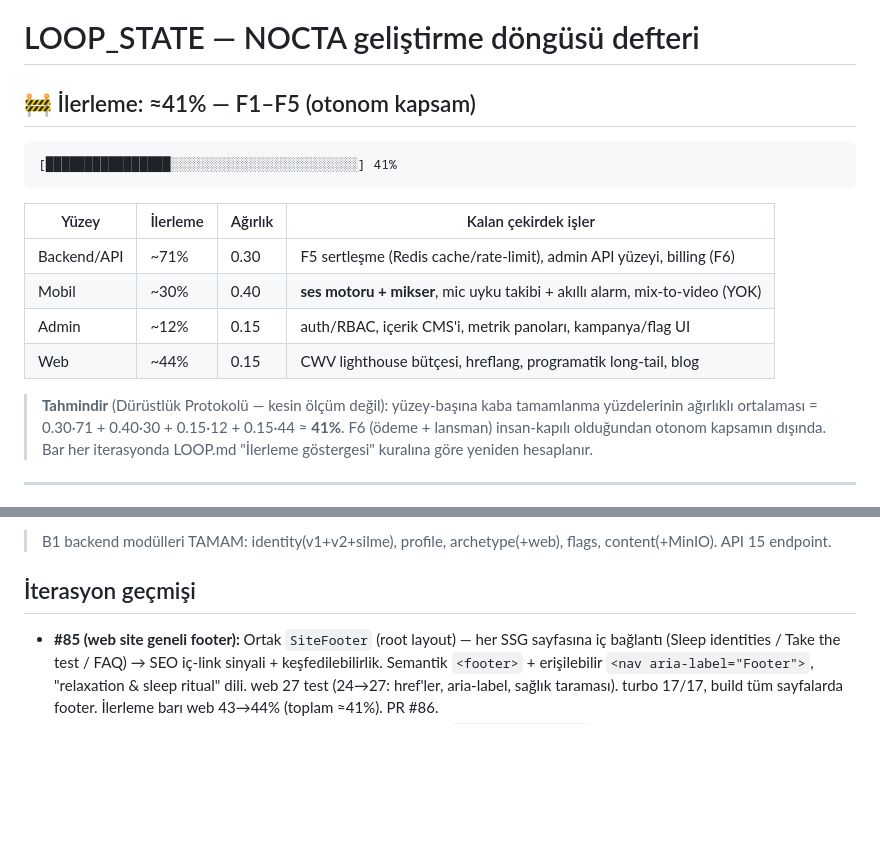
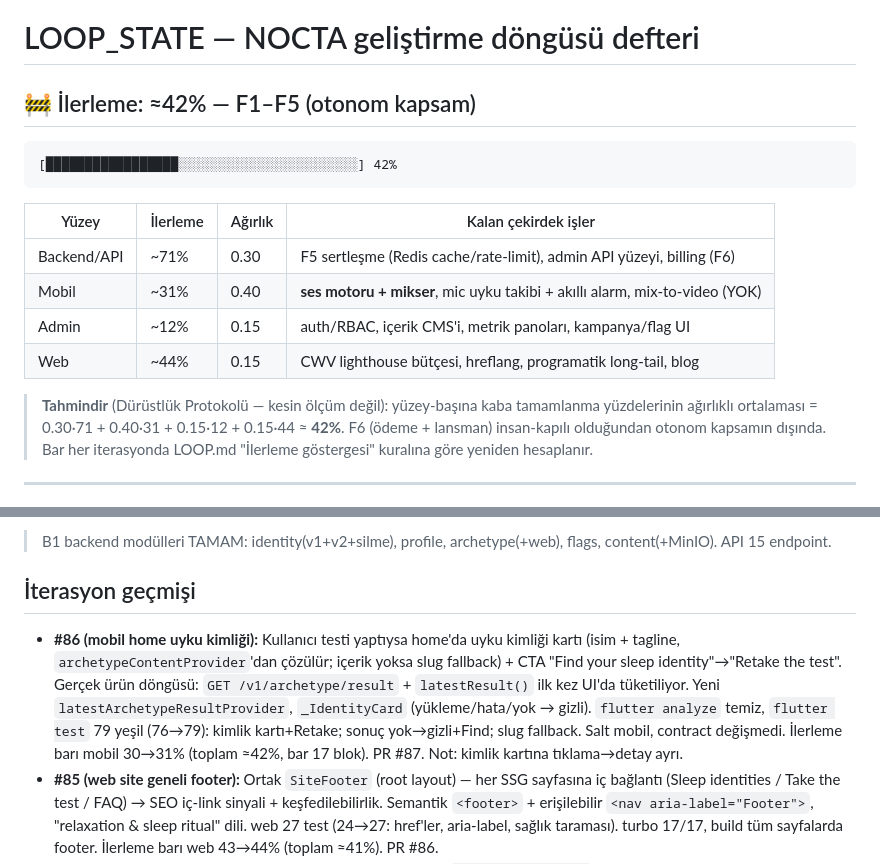
Before and after one commit to meliksahk/sleepapp, a Markdown page: LOOP_STATE.md, 2 parts joined by grey strips. GitHub-like rendering; blank space fills up the shorter version.

Commit message:
docs: defter #86 (home uyku kimliği) + ilerleme %42
Co-Authored-By: Claude Opus 4.8 <noreply@anthropic.com>

````diff
--- a/LOOP_STATE.md
+++ b/LOOP_STATE.md
@@ -1,20 +1,20 @@
 # LOOP_STATE — NOCTA geliştirme döngüsü defteri
 
-## 🚧 İlerleme: ≈41% — F1–F5 (otonom kapsam)
+## 🚧 İlerleme: ≈42% — F1–F5 (otonom kapsam)
 
 ```
-[████████████████░░░░░░░░░░░░░░░░░░░░░░░░] 41%
+[█████████████████░░░░░░░░░░░░░░░░░░░░░░░] 42%
 ```
 
 | Yüzey       | İlerleme | Ağırlık | Kalan çekirdek işler                                                        |
 | ----------- | -------- | ------- | --------------------------------------------------------------------------- |
 | Backend/API | ~71%     | 0.30    | F5 sertleşme (Redis cache/rate-limit), admin API yüzeyi, billing (F6)       |
-| Mobil       | ~30%     | 0.40    | **ses motoru + mikser**, mic uyku takibi + akıllı alarm, mix-to-video (YOK) |
+| Mobil       | ~31%     | 0.40    | **ses motoru + mikser**, mic uyku takibi + akıllı alarm, mix-to-video (YOK) |
 | Admin       | ~12%     | 0.15    | auth/RBAC, içerik CMS'i, metrik panoları, kampanya/flag UI                  |
 | Web         | ~44%     | 0.15    | CWV lighthouse bütçesi, hreflang, programatik long-tail, blog               |
 
 > **Tahmindir** (Dürüstlük Protokolü — kesin ölçüm değil): yüzey-başına kaba tamamlanma
-> yüzdelerinin ağırlıklı ortalaması = 0.30·71 + 0.40·30 + 0.15·12 + 0.15·44 ≈ **41%**.
+> yüzdelerinin ağırlıklı ortalaması = 0.30·71 + 0.40·31 + 0.15·12 + 0.15·44 ≈ **42%**.
 > F6 (ödeme + lansman) insan-kapılı olduğundan otonom kapsamın dışında. Bar her
 > iterasyonda LOOP.md "İlerleme göstergesi" kuralına göre yeniden hesaplanır.
 
@@ -72,6 +72,7 @@ VPS sertleştirme + staging deploy, kullanıcı VPS kimlik bilgilerini verince y
 
 ## İterasyon geçmişi
 
+- **#86 (mobil home uyku kimliği):** Kullanıcı testi yaptıysa home'da uyku kimliği kartı (isim + tagline, `archetypeContentProvider`'dan çözülür; içerik yoksa slug fallback) + CTA "Find your sleep identity"→"Retake the test". Gerçek ürün döngüsü: `GET /v1/archetype/result` + `latestResult()` ilk kez UI'da tüketiliyor. Yeni `latestArchetypeResultProvider`, `_IdentityCard` (yükleme/hata/yok → gizli). `flutter analyze` temiz, `flutter test` 79 yeşil (76→79): kimlik kartı+Retake; sonuç yok→gizli+Find; slug fallback. Salt mobil, contract değişmedi. İlerleme barı mobil 30→31% (toplam ≈42%, bar 17 blok). PR #87. Not: kimlik kartına tıklama→detay ayrı.
 - **#85 (web site geneli footer):** Ortak `SiteFooter` (root layout) — her SSG sayfasına iç bağlantı (Sleep identities / Take the test / FAQ) → SEO iç-link sinyali + keşfedilebilirlik. Semantik `<footer>` + erişilebilir `<nav aria-label="Footer">`, "relaxation & sleep ritual" dili. web 27 test (24→27: href'ler, aria-label, sağlık taraması). turbo 17/17, build tüm sayfalarda footer. İlerleme barı web 43→44% (toplam ≈41%). PR #86.
 - **#84 (mobil soundscape affinity etiketi):** Kütüphane kartında `archetypeAffinity` okunur etiketle gösterilir ("For Deep Ocean · Delta Drifter") — archetype↔ses bağı (çekirdek ürün döngüsü), modeldeki alan ilk kez UI'da. `Soundscape.affinityLabel({max=2})` + `_humanizeSlug`. Kartta affinity varsa caption altyazı (yoksa gizli). `flutter analyze` temiz, `flutter test` 76 yeşil (75→76): affinityLabel ilk-2/boş + kartta var/yok. Salt mobil, contract değişmedi. İlerleme barı mobil 29→30% (toplam ≈41%). PR #85. Not: tam archetype adları (ör. "3AM Overthinker") için içerik eşlemesi ayrı.
 - **#83 (API güvenlik başlıkları — B4 sertleşme):** Zero-dependency `SecurityHeadersMiddleware` (helmet YOK) — tüm rotalara, guard'lardan önce: `X-Content-Type-Options: nosniff`, `X-Frame-Options: DENY`, `Referrer-Policy: no-referrer`, `Cross-Origin-Resource-Policy: same-origin`. main.ts'te `X-Powered-By` kapatıldı (framework parmak izi). 213 test (211→213): e2e başarılı+401 yanıtta başlıklar. turbo 17/17. Contract değişmedi. **CI:** düzeltilmiş bekleme kalıbıyla (≥2 check VAR + hepsi pass) yeşil doğrulandı, sonra merge. İlerleme barı backend 70→71% (toplam ≈41%). PR #84. Not: X-Powered-By kapatma main.ts bootstrap'ında → e2e (createNestApplication) kapsamı dışında (dürüstçe). CSP/HSTS → VPS/deploy fazı.
````
